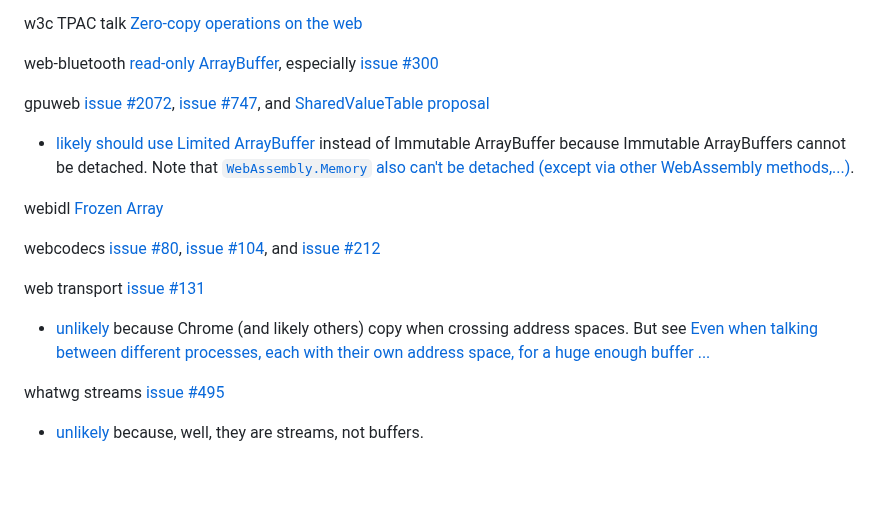
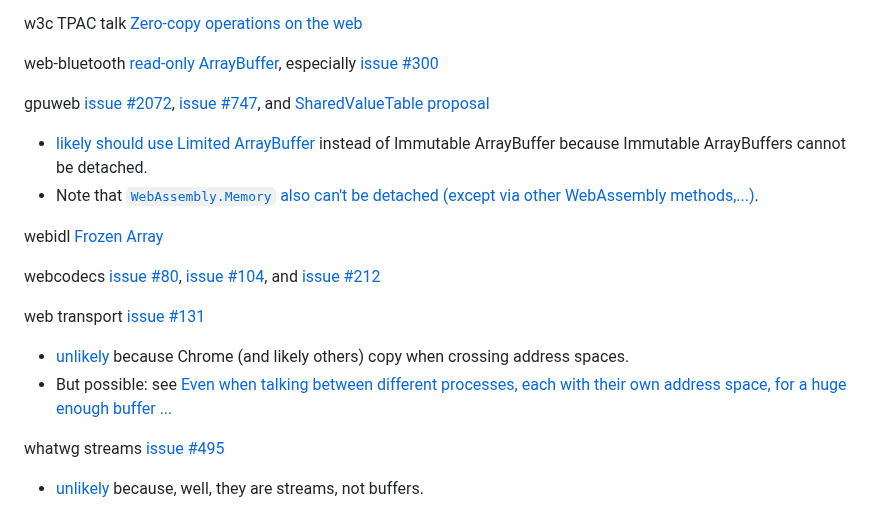
Before and after one commit to tc39/proposal-immutable-arraybuffer, a Markdown page: README.md, the part around the change. Rendered like a GitHub page; blank space fills up the shorter version.

```diff
--- a/README.md
+++ b/README.md
@@ -60,14 +60,16 @@ w3c TPAC talk [Zero-copy operations on the web](https://www.w3.org/2020/Talks/TP
 web-bluetooth [read-only ArrayBuffer](https://webbluetoothcg.github.io/web-bluetooth/#read-only-arraybuffer), especially [issue #300](https://github.com/WebBluetoothCG/web-bluetooth/issues/300#issuecomment-2560251857)
 
 gpuweb [issue #2072](https://github.com/gpuweb/gpuweb/issues/2072#issuecomment-2560291036), [issue #747](https://github.com/gpuweb/gpuweb/issues/747#issuecomment-2560254816), and [SharedValueTable proposal](https://hackmd.io/@webgpu/S1f56dN8s)
-  - [likely should use](https://github.com/tc39/proposal-immutable-arraybuffer/issues/25) [Limited ArrayBuffer](https://github.com/tc39/proposal-limited-arraybuffer) instead of Immutable ArrayBuffer because Immutable ArrayBuffers cannot be detached. Note that [`WebAssembly.Memory` also can't be detached (except via other WebAssembly methods,...)](https://github.com/tc39/proposal-immutable-arraybuffer/issues/20#issuecomment-2562075230).
+  - [likely should use](https://github.com/tc39/proposal-immutable-arraybuffer/issues/25) [Limited ArrayBuffer](https://github.com/tc39/proposal-limited-arraybuffer) instead of Immutable ArrayBuffer because Immutable ArrayBuffers cannot be detached.
+  - Note that [`WebAssembly.Memory` also can't be detached (except via other WebAssembly methods,...)](https://github.com/tc39/proposal-immutable-arraybuffer/issues/20#issuecomment-2562075230).
 
 webidl [Frozen Array](https://webidl.spec.whatwg.org/#idl-frozen-array)
 
 webcodecs [issue #80](https://github.com/w3c/webcodecs/issues/80#issuecomment-2560331900), [issue #104](https://github.com/w3c/webcodecs/issues/104#issuecomment-2560334782), and [issue #212](https://github.com/w3c/webcodecs/issues/212#issuecomment-2560348504)
 
 web transport [issue #131](https://github.com/w3c/webtransport/issues/131#issuecomment-2560357416)
-  - [unlikely](https://github.com/w3c/webtransport/issues/131#issuecomment-2662013436) because Chrome (and likely others) copy when crossing address spaces. But see [Even when talking between different processes, each with their own address space, for a huge enough buffer ...](https://github.com/tc39/proposal-immutable-arraybuffer/issues/30#issuecomment-2652223749)
+  - [unlikely](https://github.com/w3c/webtransport/issues/131#issuecomment-2662013436) because Chrome (and likely others) copy when crossing address spaces.
+  - But possible: see [Even when talking between different processes, each with their own address space, for a huge enough buffer ...](https://github.com/tc39/proposal-immutable-arraybuffer/issues/30#issuecomment-2652223749)
 
 whatwg streams [issue #495](https://github.com/whatwg/streams/issues/495#issuecomment-2560361444)
   - [unlikely](https://github.com/whatwg/streams/issues/495#issuecomment-2662375750) because, well, they are streams, not buffers.
```
